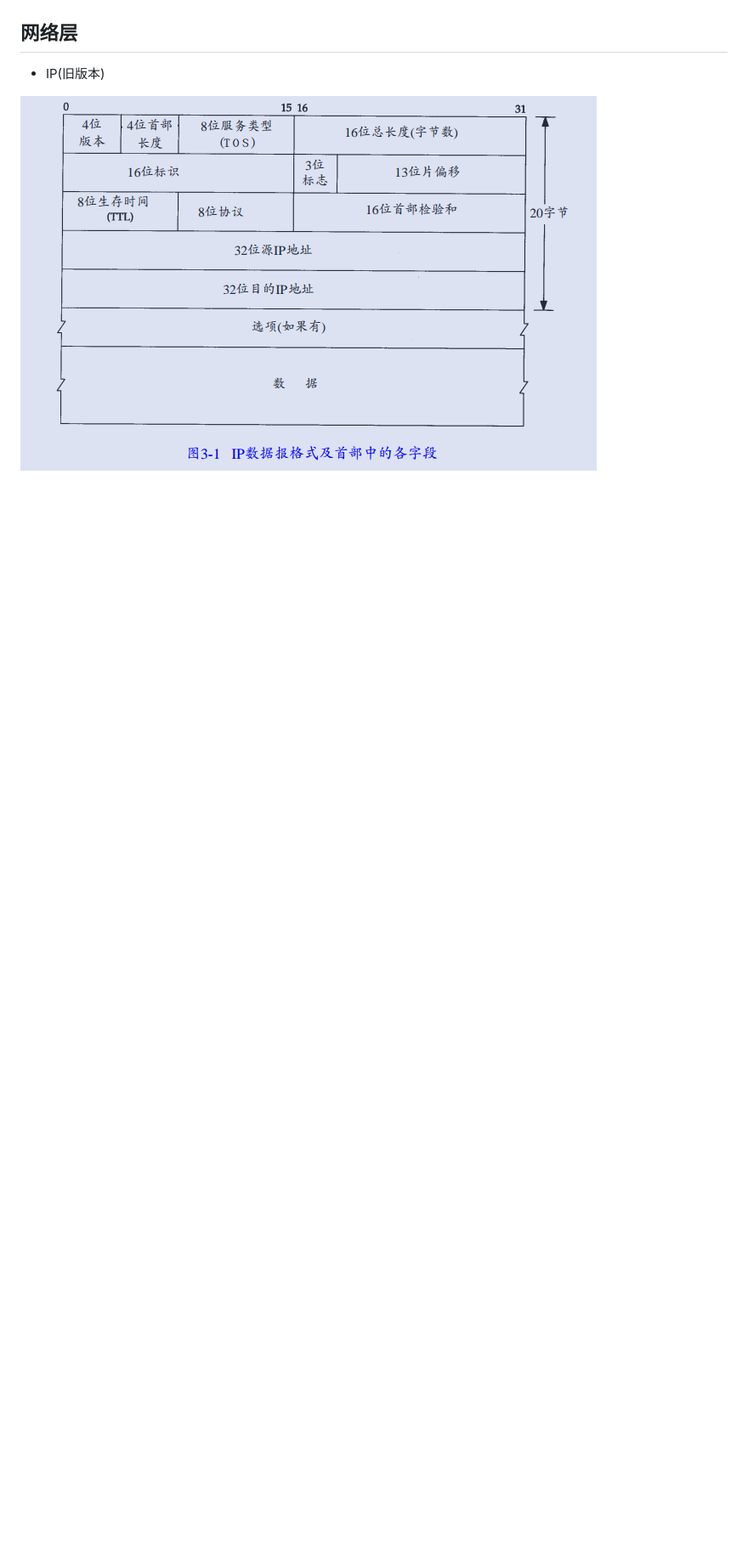
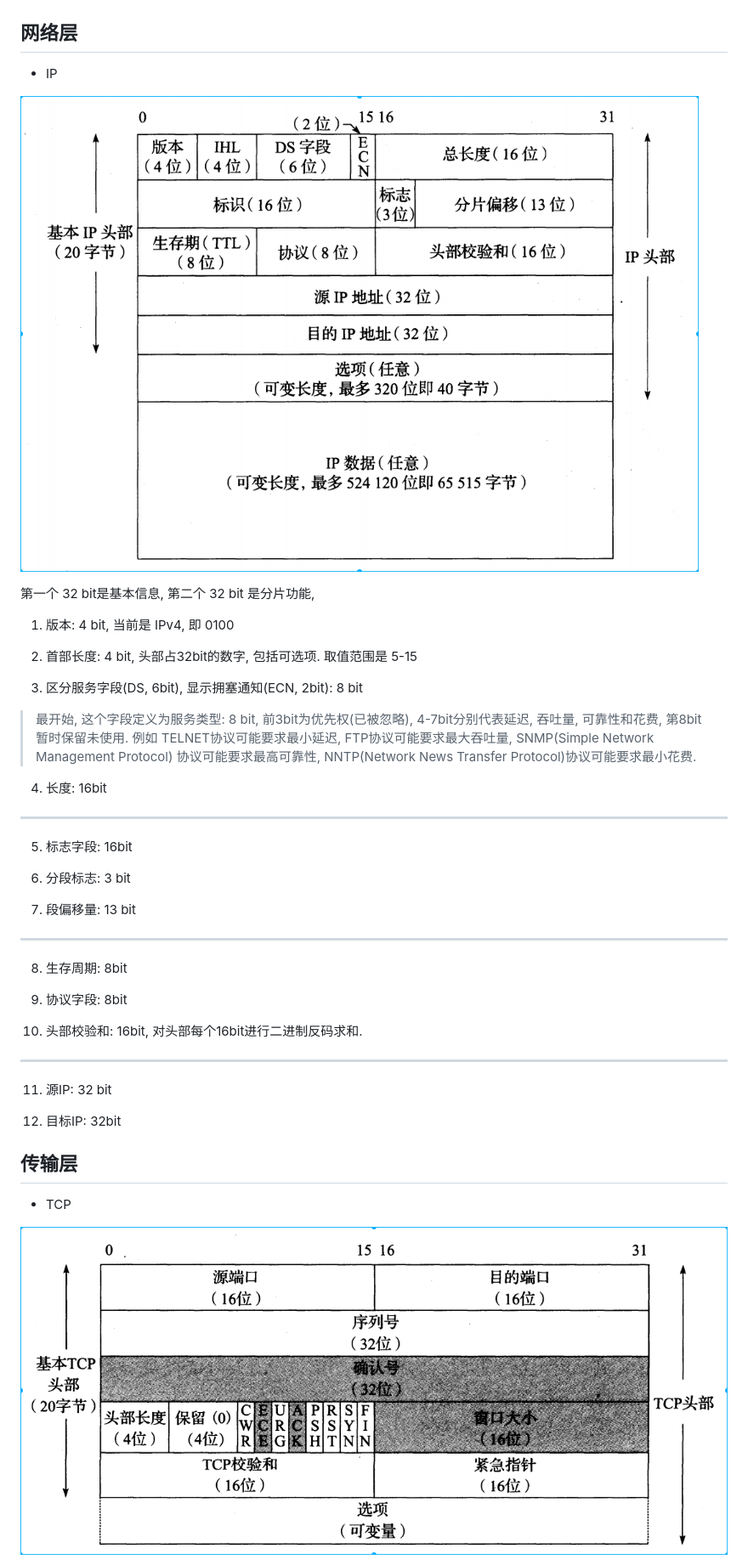
Before and after one commit to tiechui1994/note, a Markdown page: tcp/protocal.md, the part around the change printed below. Shown: that part at 85% size. Rendered like a GitHub page; pictures changed too: images/protocol_ip.png, images/protocol_tcp.png (added); blank space fills up the shorter version.

```diff
--- a/tcp/protocal.md
+++ b/tcp/protocal.md
@@ -15,6 +15,49 @@
 
 ## 网络层
 
-- IP(旧版本)
+- IP
 
 ![image](/images/protocol_ip.png)
+
+第一个 32 bit是基本信息, 第二个 32 bit 是分片功能,
+
+1) 版本: 4 bit, 当前是 IPv4, 即 0100
+
+2) 首部长度: 4 bit, 头部占32bit的数字, 包括可选项. 取值范围是 5-15
+
+3) 区分服务字段(DS, 6bit), 显示拥塞通知(ECN, 2bit): 8 bit
+
+> 最开始, 这个字段定义为服务类型: 8 bit, 前3bit为优先权(已被忽略), 4-7bit分别代表延迟, 吞吐量, 可靠性和花费, 第8bit
+暂时保留未使用. 例如 TELNET协议可能要求最小延迟, FTP协议可能要求最大吞吐量, SNMP(Simple Network Management Protocol)
+协议可能要求最高可靠性, NNTP(Network News Transfer Protocol)协议可能要求最小花费.
+
+4) 长度: 16bit
+
+---
+
+5) 标志字段: 16bit
+
+6) 分段标志: 3 bit
+
+7) 段偏移量: 13 bit
+
+---
+
+8) 生存周期: 8bit
+
+9) 协议字段: 8bit
+
+10) 头部校验和: 16bit, 对头部每个16bit进行二进制反码求和.
+
+---
+
+11) 源IP: 32 bit
+
+12) 目标IP: 32bit
+
+## 传输层
+
+- TCP
+
+![image](/images/protocol_tcp.png)
+
```
Also changed, not shown: other parts of tcp/protocal.md (+44 -0 lines), images/protocol_udp.png (added).
